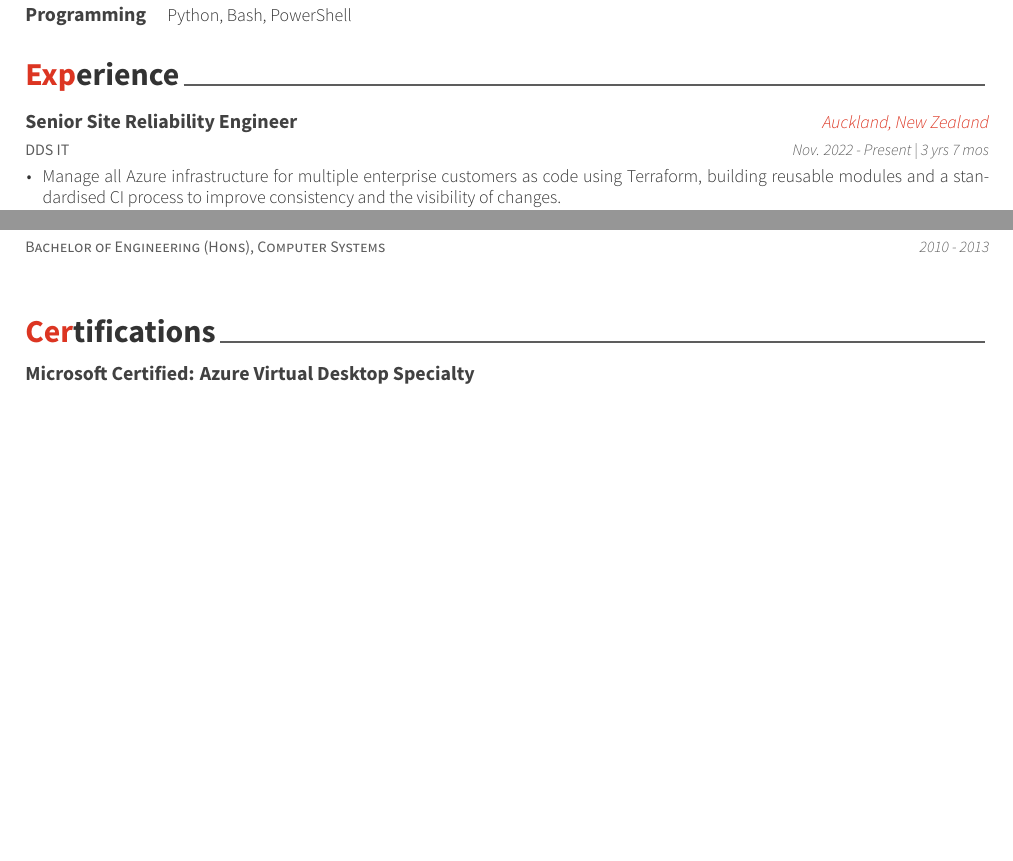
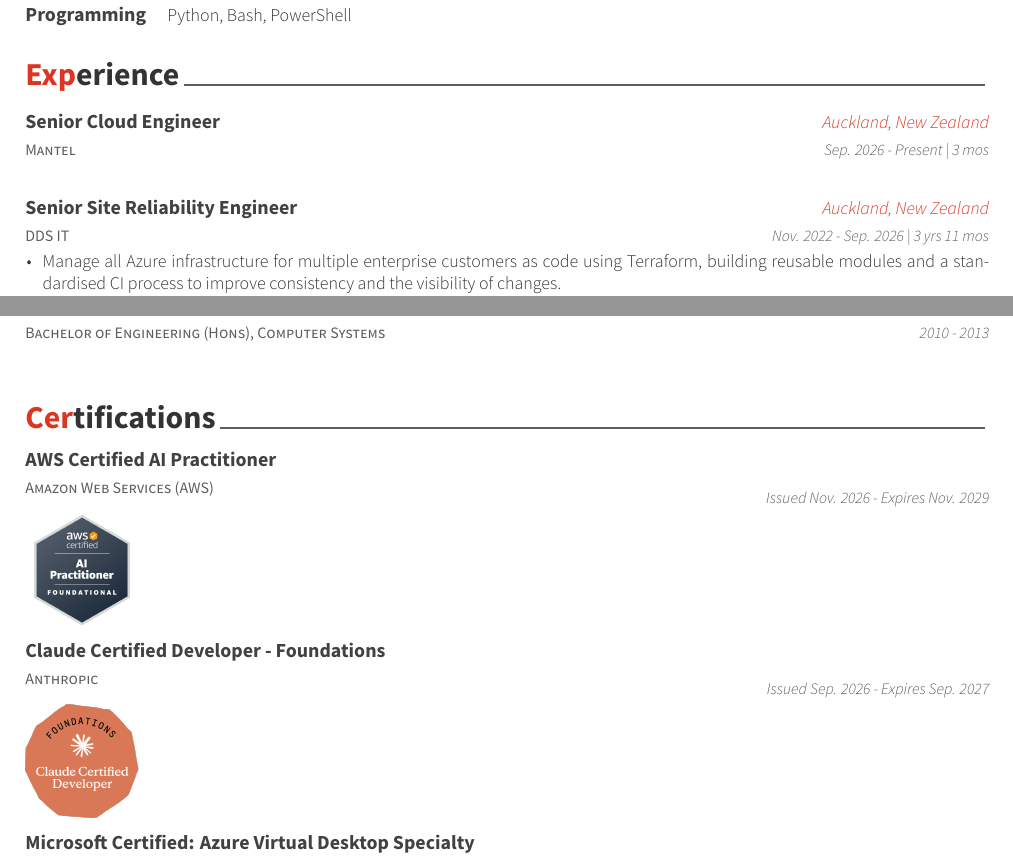
Before and after one commit to brandysnaps/cv, a LaTeX CV (brandon-farrell-cv.tex, which reads cv-sections/certifications.tex, cv-sections/experience.tex): two parts of pages 1 and 2 of 3, joined at a grey line, cut so that both start at the same text, the shorter picture padded with empty space. Compiled offline with XeLaTeX.

Commit message:
Update with new job and certifications

```diff
--- a/cv-sections/certifications.tex
+++ b/cv-sections/certifications.tex
@@ -11,6 +11,28 @@
 %----------------------------------------------------------------------------------------
 
 \begin{cventries}
+
+%------------------------------------------------
+
+\cventry
+{Amazon Web Services (AWS)\vspace{2mm}} % Affiliation/role
+{AWS Certified AI Practitioner} % Organization/group
+{} % Location
+{Issued Nov. 2026 - Expires Nov. 2029} % Date(s)
+{ % Description(s) of certification
+\includegraphics[height=2cm]{aws-aip}
+}
+
+%------------------------------------------------
+
+\cventry
+{Anthropic\vspace{2mm}} % Affiliation/role
+{Claude Certified Developer - Foundations} % Organization/group
+{} % Location
+{Issued Sep. 2026 - Expires Sep. 2027} % Date(s)
+{ % Description(s) of certification
+\includegraphics[height=2cm]{anthropic-ccdf}
+}
 
 %------------------------------------------------
 
--- a/cv-sections/experience.tex
+++ b/cv-sections/experience.tex
@@ -13,10 +13,22 @@
 %------------------------------------------------
 
 \cventry
+{Mantel} % Organization
+{Senior Cloud Engineer} % Job title
+{Auckland, New Zealand} % Location
+{Sep. 2026 - Present | 3 mos} % Date(s)
+{ % Description(s) of tasks/responsibilities
+\begin{cvitems}
+\end{cvitems}
+}
+
+%------------------------------------------------
+
+\cventry
 {DDS IT} % Organization
 {Senior Site Reliability Engineer} % Job title
 {Auckland, New Zealand} % Location
-{Nov. 2022 - Present | 3 yrs 7 mos} % Date(s)
+{Nov. 2022 - Sep. 2026 | 3 yrs 11 mos} % Date(s)
 { % Description(s) of tasks/responsibilities
 \begin{cvitems}
 \item {Manage all Azure infrastructure for multiple enterprise customers as code using Terraform, building reusable modules and a standardised CI process to improve consistency and the visibility of changes.}
```
Also changed, not shown: images/anthropic-ccdf.png (added), images/aws-aip.png (added), images/aws-saa.png (renamed from images/aws.png), cv-sections/certifications.tex (2 more changed lines), cv-sections/experience.tex (1 more changed lines).
